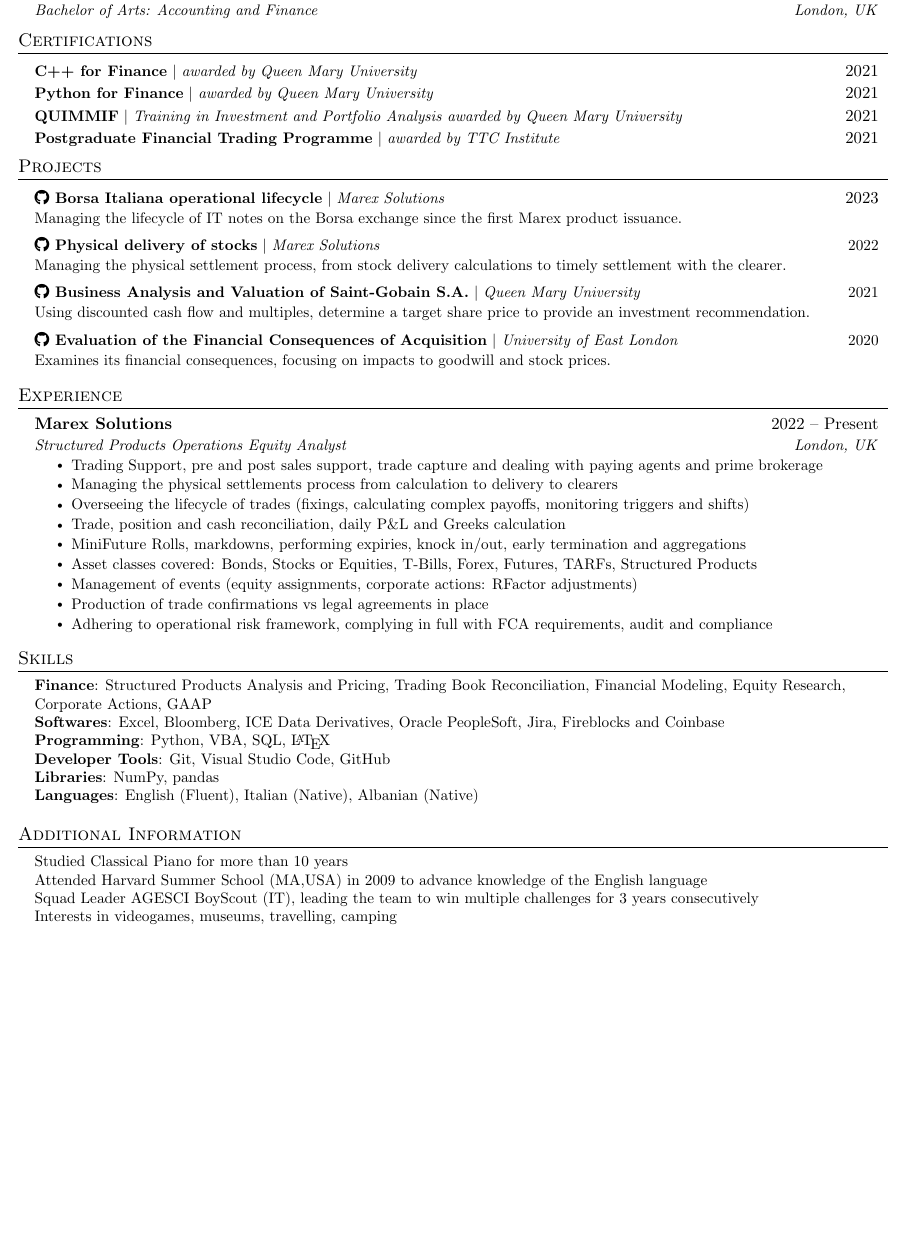
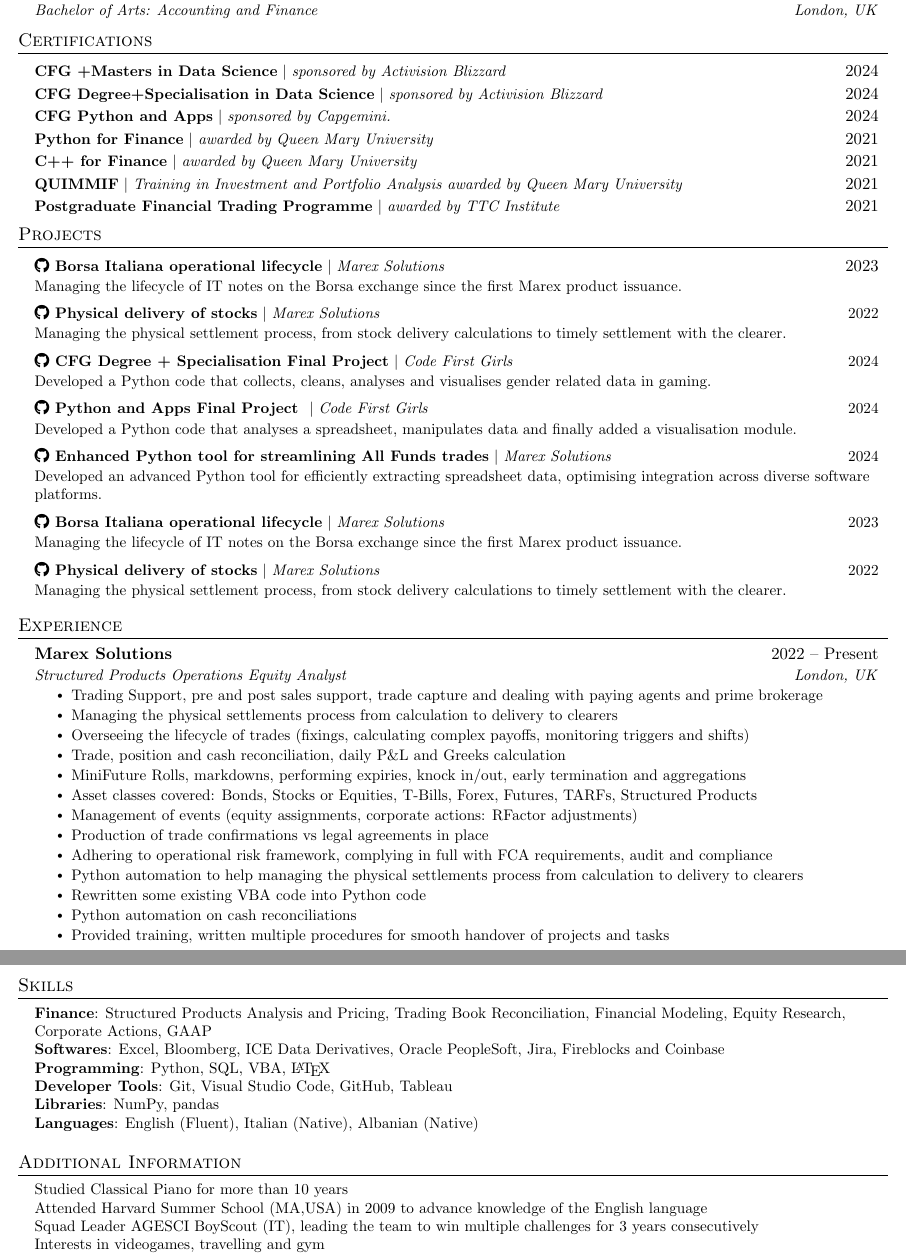
Before and after one commit to deasatko/CV, a LaTeX CV (finance/CV.tex): part of the page before the commit and two parts of pages 1 and 2 of 2 after it, the two joined at a grey line, cut so that both start at the same text, the shorter picture padded with empty space. Compiled offline with pdfLaTeX.

Commit message:
2025 CV update

```diff
--- a/finance/CV.tex
+++ b/finance/CV.tex
@@ -106,9 +106,15 @@
 \section{Certifications}
   \resumeSubHeadingListStart
     \resumeProjectHeading
-      {\textbf{C++ for Finance} $|$ \emph{awarded by Queen Mary University}}{2021}
+      {\textbf{CFG +Masters in Data Science} $|$ \emph{sponsored by Activision Blizzard}}{2024}
+    \resumeProjectHeading
+      {\textbf{CFG Degree+Specialisation in Data Science} $|$ \emph{sponsored by Activision Blizzard}}{2024}
+    \resumeProjectHeading
+      {\textbf{CFG Python and Apps} $|$ \emph{sponsored by Capgemini.}}{2024}
     \resumeProjectHeading
       {\textbf{Python for Finance} $|$ \emph{awarded by Queen Mary University}}{2021}
+      \resumeProjectHeading
+      {\textbf{C++ for Finance} $|$ \emph{awarded by Queen Mary University}}{2021}
     \resumeProjectHeading
       {\textbf{QUIMMIF} $|$ \emph{Training in Investment and Portfolio Analysis awarded by Queen Mary University}}{2021}
     \resumeProjectHeading
@@ -125,11 +131,20 @@
       {\textbf{\href{https://github.com/marex}{\faGithub} Physical delivery of stocks} $|$ \emph{Marex Solutions}}{2022}
       \resumeText{Managing the physical settlement process, from stock delivery calculations to timely settlement with the clearer.}
       \resumeProjectHeading
-      {\textbf{\href{https://github.com/deasatko/University/tree/main/Masters/Dissertation}{\faGithub} Business Analysis and Valuation of Saint-Gobain S.A.} $|$ \emph{Queen Mary University}}{2021}
-      \resumeText{Using discounted cash flow and multiples, determine a target share price to provide an investment recommendation.}
+      {\textbf{\href{https://github.com/deasatko/CFG_Degree_Project_Group_4}{\faGithub} CFG Degree + Specialisation Final Project} $|$ \emph{Code First Girls}}{2024}
+        \resumeText{Developed a Python code that collects, cleans, analyses and visualises gender related data in gaming.}
     \resumeProjectHeading
-    {\textbf{\href{https://github.com/deasatko/University/tree/main/Bachelors/Dissertation}{\faGithub} Evaluation of the Financial Consequences of Acquisition} $|$ \emph{University of East London}}{2020}
-    \resumeText{Examines its financial consequences, focusing on impacts to goodwill and stock prices.}
+      {\textbf{\href{https://github.com/deasatko/CFG}{\faGithub} Python and Apps Final Project } $|$ \emph{Code First Girls}}{2024}
+        \resumeText{Developed a Python code that analyses a spreadsheet, manipulates data and finally added a visualisation module.}
+    \resumeProjectHeading
+      {\textbf{\href{https://github.com/marex}{\faGithub} Enhanced Python tool for streamlining All Funds trades} $|$ \emph{Marex Solutions}}{2024}
+        \resumeText{Developed an advanced Python tool for efficiently extracting spreadsheet data, optimising integration across diverse software platforms.}
+    \resumeProjectHeading
+      {\textbf{\href{https://github.com/marex}{\faGithub} Borsa Italiana operational lifecycle} $|$ \emph{Marex Solutions}}{2023}
+        \resumeText{Managing the lifecycle of IT notes on the Borsa exchange since the first Marex product issuance.}
+    \resumeProjectHeading
+      {\textbf{\href{https://github.com/marex}{\faGithub} Physical delivery of stocks} $|$ \emph{Marex Solutions}}{2022}
+        \resumeText{Managing the physical settlement process, from stock delivery calculations to timely settlement with the clearer.}
 \resumeSubHeadingListEnd
 
 %-----------EXPERIENCE-----------
@@ -149,6 +164,10 @@
         \resumeItem{Management of events (equity assignments, corporate actions: R\-Factor adjustments)}
         \resumeItem{Production of trade confirmations vs legal agreements in place}
         \resumeItem{Adhering to operational risk framework, complying in full with FCA requirements, audit and compliance}
+        \resumeItem{Python automation to help managing the physical settlements process from calculation to delivery to clearers}
+        \resumeItem{Rewritten some existing VBA code into Python code}
+        \resumeItem{Python automation on cash reconciliations}
+        \resumeItem{Provided training, written multiple procedures for smooth handover of projects and tasks}
       \resumeItemListEnd
 
    \resumeSubHeadingListEnd
@@ -159,8 +178,8 @@
     \small{\item{
      \textbf{Finance}{: Structured Products Analysis and Pricing, Trading Book Reconciliation, Financial Modeling, Equity Research, Corporate Actions, GAAP} \\
      \textbf{Softwares}{: Excel, Bloomberg, ICE Data Derivatives, Oracle PeopleSoft, Jira, Fireblocks and Coinbase} \\
-     \textbf{Programming}{: Python, VBA, SQL, \LaTeX} \\
-     \textbf{Developer Tools}{: Git, Visual Studio Code, GitHub} \\
+     \textbf{Programming}{: Python, SQL, VBA, \LaTeX} \\
+     \textbf{Developer Tools}{: Git, Visual Studio Code, GitHub, Tableau} \\
      \textbf{Libraries}{: NumPy, pandas} \\
      \textbf{Languages}{: English (Fluent), Italian (Native), Albanian (Native)}
     }}
@@ -173,7 +192,7 @@
     {Studied Classical Piano for more than 10 years} \\
     {Attended Harvard Summer School (MA,USA) in 2009 to advance knowledge of the English language} \\
     {Squad Leader AGESCI BoyScout (IT), leading the team to win multiple challenges for 3 years consecutively} \\
-    {Interests in videogames, museums, travelling, camping}
+    {Interests in videogames, travelling and gym}
    }}
 \end{itemize}
 
```
Also changed, not shown: finance/CV.pdf.
